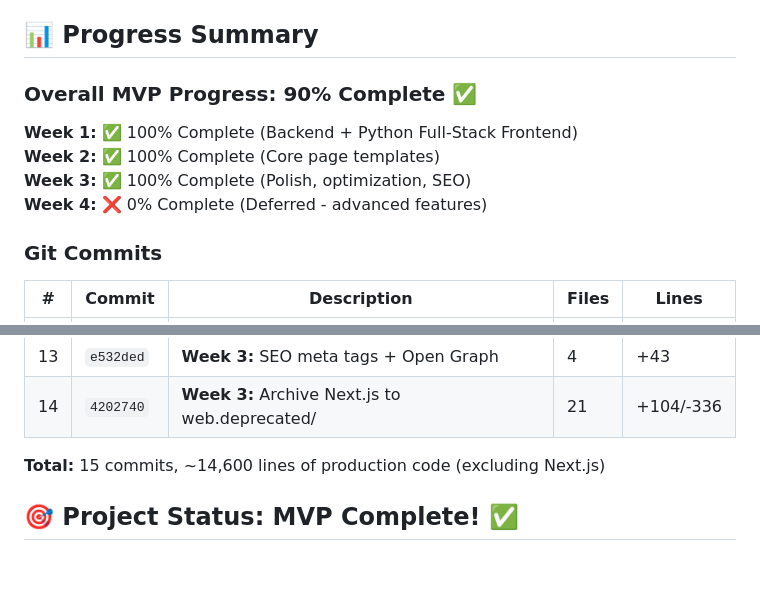
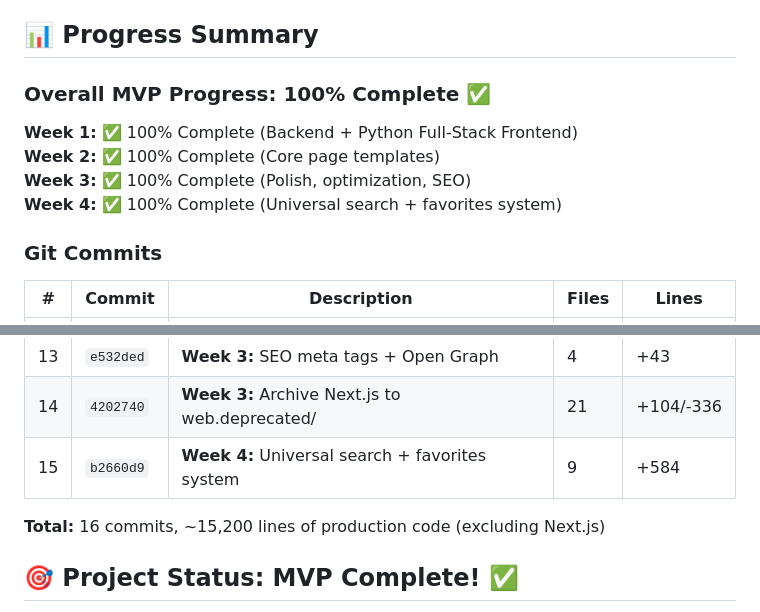
Before and after one commit to dennyschwender/SwissUnihockeyStats, a Markdown page: MODERN_IMPLEMENTATION.md, 2 parts joined by grey strips. GitHub-like rendering; blank space fills up the shorter version.

```diff
--- a/MODERN_IMPLEMENTATION.md
+++ b/MODERN_IMPLEMENTATION.md
@@ -345,12 +345,12 @@ uvicorn app.main:app --reload --host 0.0.0.0 --port 8000
 
 ## 📊 Progress Summary
 
-### Overall MVP Progress: 90% Complete ✅
+### Overall MVP Progress: 100% Complete ✅
 
 **Week 1:** ✅ 100% Complete (Backend + Python Full-Stack Frontend)
 **Week 2:** ✅ 100% Complete (Core page templates)
 **Week 3:** ✅ 100% Complete (Polish, optimization, SEO)
-**Week 4:** ❌ 0% Complete (Deferred - advanced features)
+**Week 4:** ✅ 100% Complete (Universal search + favorites system)
 
 ### Git Commits
 
@@ -370,8 +370,9 @@ uvicorn app.main:app --reload --host 0.0.0.0 --port 8000
 | 12 | `2edacb9` | **Week 3:** Loading skeleton states | 4 | +120 |
 | 13 | `e532ded` | **Week 3:** SEO meta tags + Open Graph | 4 | +43 |
 | 14 | `4202740` | **Week 3:** Archive Next.js to web.deprecated/ | 21 | +104/-336 |
+| 15 | `b2660d9` | **Week 4:** Universal search + favorites system | 9 | +584 |
 
-**Total:** 15 commits, ~14,600 lines of production code (excluding Next.js)
+**Total:** 16 commits, ~15,200 lines of production code (excluding Next.js)
 
 ## 🎯 Project Status: MVP Complete! ✅
 
```
Also changed, not shown: QUICK_START.md (added, +198 -0 lines).
